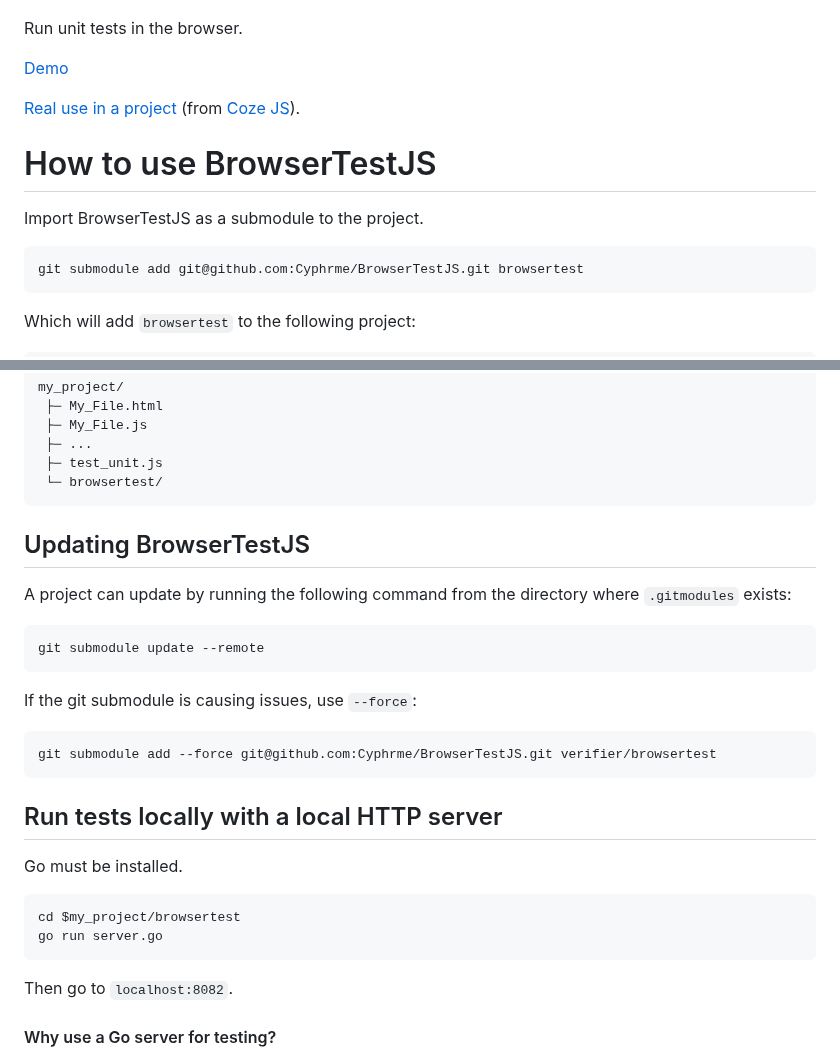
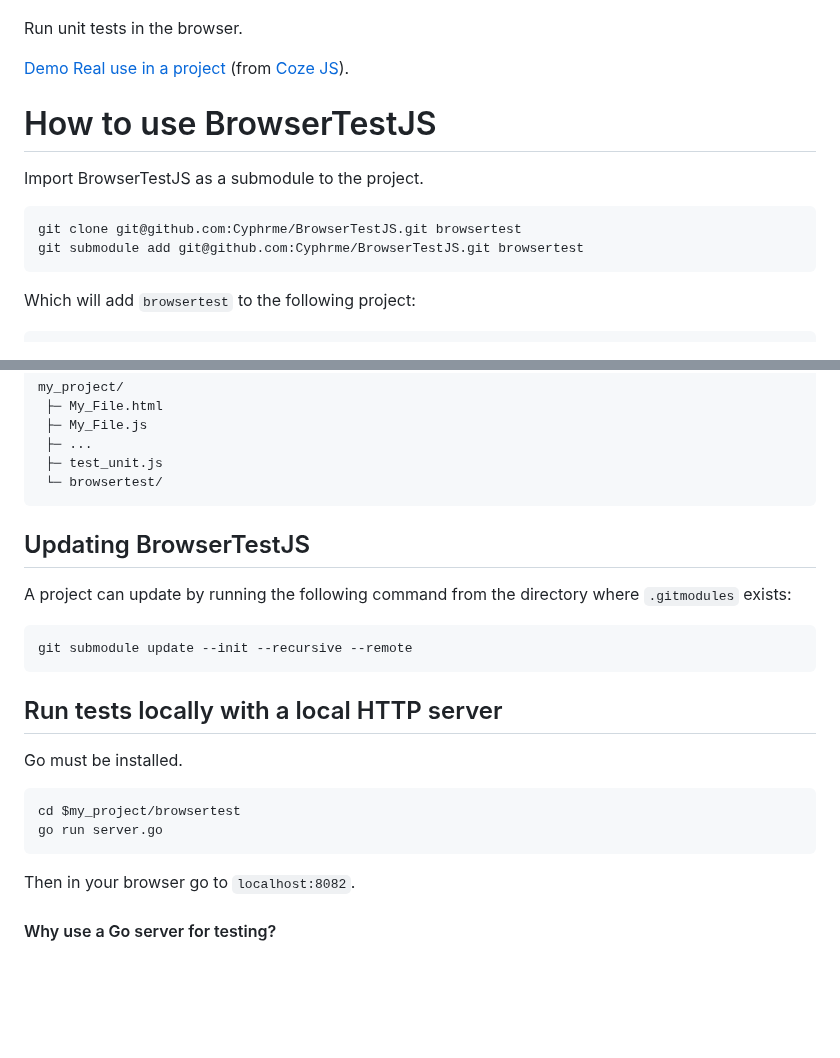
Before and after one commit to Cyphrme/BrowserTestJS, a Markdown page: README.md, 2 parts joined by grey strips. GitHub-like rendering; blank space fills up the shorter version.

````diff
--- a/README.md
+++ b/README.md
@@ -3,16 +3,14 @@
 
 Run unit tests in the browser.
 
-[Demo](https://cyphrme.github.io/BrowserTestJS/example/browsertest/browsertest.html)
-
+[Demo](https://cyphrme.github.io/BrowserTestJSExample/browsertest/browsertest.html)
 [Real use in a project](https://cyphrme.github.io/Coze_js/verifier/browsertest/browsertest.html)  (from [Coze JS](https://github.com/Cyphrme/Coze_js)).
 
-
 # How to use BrowserTestJS
-
 Import BrowserTestJS as a submodule to the project.
 
 ``` sh
+git clone git@github.com:Cyphrme/BrowserTestJS.git browsertest
 git submodule add git@github.com:Cyphrme/BrowserTestJS.git browsertest
 ```
 
@@ -38,21 +36,13 @@ my_project/
  └─ browsertest/
 ```
 
-
 ## Updating BrowserTestJS
 A project can update by running the following command from the directory where
 `.gitmodules` exists:
 
 ```sh
-git submodule update --remote
+git submodule update --init --recursive --remote
 ```
-
-If the git submodule is causing issues, use `--force`:
-
-```
-git submodule add --force git@github.com:Cyphrme/BrowserTestJS.git verifier/browsertest
-```
-
 
 ## Run tests locally with a local HTTP server
 Go must be installed.
@@ -62,7 +52,7 @@ cd $my_project/browsertest
 go run server.go
 ```
 
-Then go to `localhost:8082`.
+Then in your browser go to `localhost:8082`.
 
 #### Why use a Go server for testing?
 HTTPS is vital since some Javascript, especially cryptographic functions, are
````
